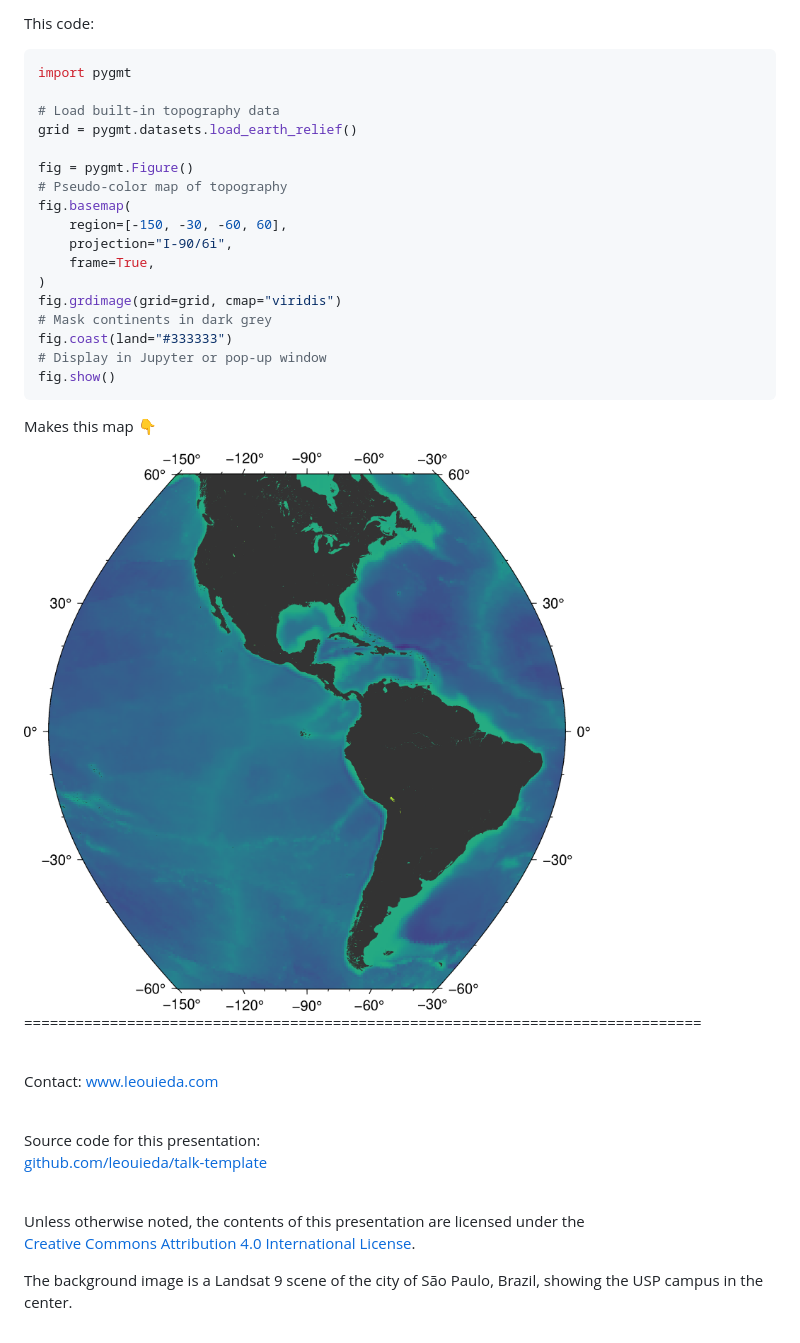
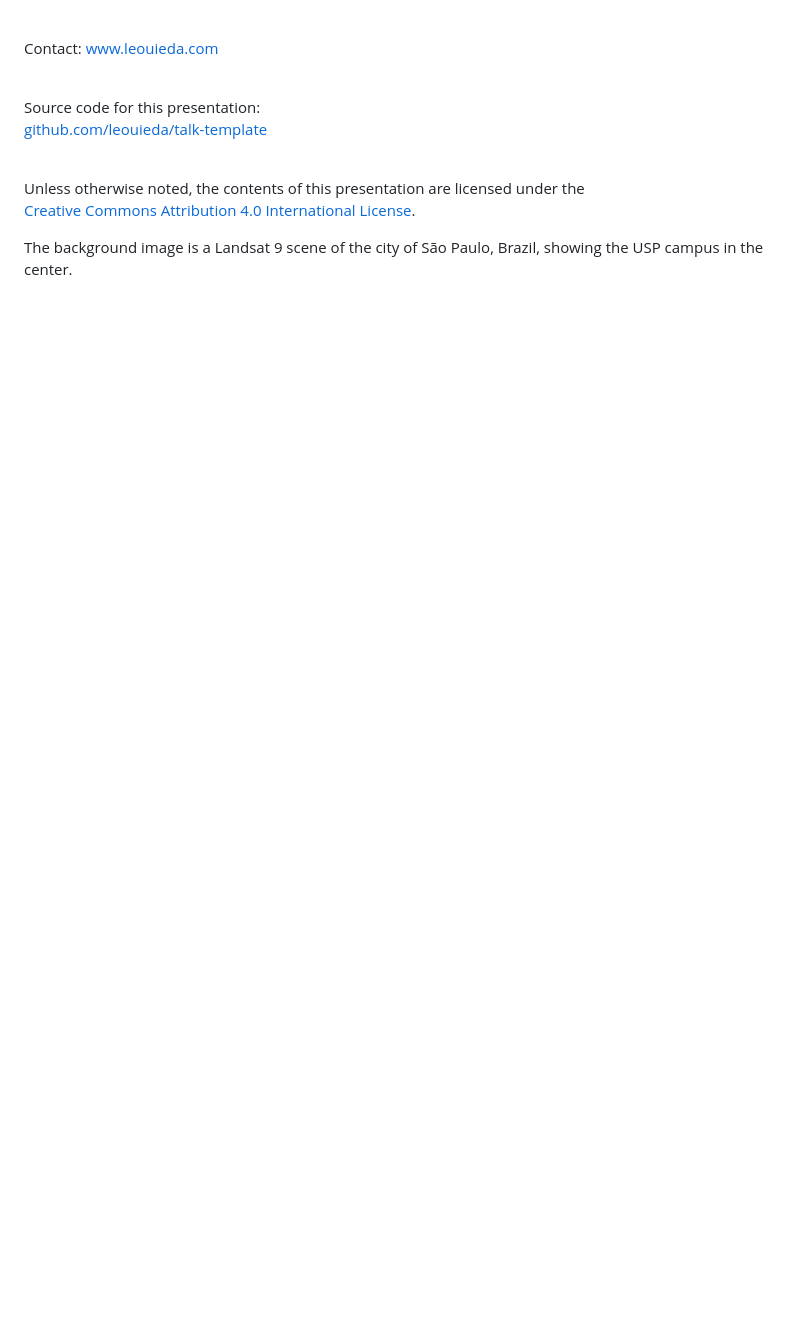
Before and after one commit to YagoMCastro/vivenciando-pos-graduacao, a Markdown page: slides.md, the part around one of its changes. GitHub-like rendering; blank space fills up the shorter version.

````diff
--- a/slides.md
+++ b/slides.md
@@ -543,35 +339,3 @@ Example of using PyGMT to make a map:
-This code:
-
-```python
-import pygmt
-
-# Load built-in topography data
-grid = pygmt.datasets.load_earth_relief()
-
-fig = pygmt.Figure()
-# Pseudo-color map of topography
-fig.basemap(
-    region=[-150, -30, -60, 60],
-    projection="I-90/6i",
-    frame=True,
-)
-fig.grdimage(grid=grid, cmap="viridis")
-# Mask continents in dark grey
-fig.coast(land="#333333")
-# Display in Jupyter or pop-up window
-fig.show()
-```
-</div>
-<div class="col-medium fragment small">
-
-Makes this map 👇
-
-<img style="width: 90%" src="assets/pygmt-example.png">
-
-</div>
-
-===============================================================================
-
 <!-- .slide: class="slide-contact" data-background-image="assets/contact-slide.svg" data-background-size="contain" data-background-color="#000000" -->
 
 <div class="r-stretch centered">
````
Also changed, not shown: other parts of slides.md (+2 -206 lines).
